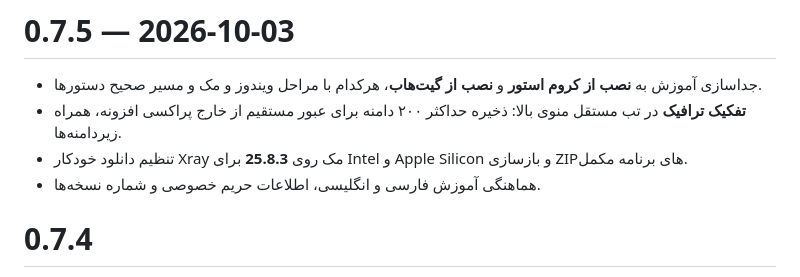
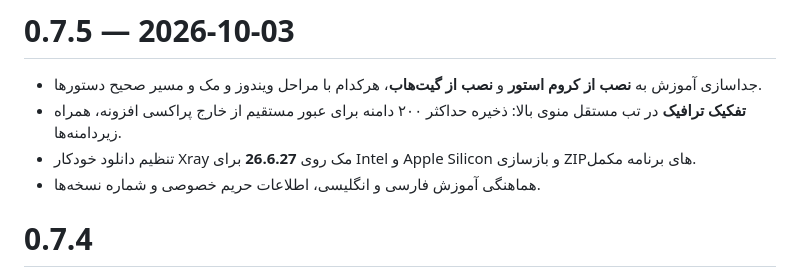
Before and after one commit to pesarakloo/xray-for-chrome, a Markdown page: CHANGELOG.fa.md, the part around the change. Rendered like a GitHub page.

```diff
--- a/CHANGELOG.fa.md
+++ b/CHANGELOG.fa.md
@@ -2,7 +2,7 @@
 
 - جداسازی آموزش به **نصب از کروم استور** و **نصب از گیت‌هاب**، هرکدام با مراحل ویندوز و مک و مسیر صحیح دستورها.
 - **تفکیک ترافیک** در تب مستقل منوی بالا: ذخیره حداکثر ۲۰۰ دامنه برای عبور مستقیم از خارج پراکسی افزونه، همراه زیردامنه‌ها.
-- تنظیم دانلود خودکار Xray مک روی **25.8.3** برای Intel و Apple Silicon و بازسازی ZIPهای برنامه مکمل.
+- تنظیم دانلود خودکار Xray مک روی **26.6.27** برای Intel و Apple Silicon و بازسازی ZIPهای برنامه مکمل.
 - هماهنگی آموزش فارسی و انگلیسی، اطلاعات حریم خصوصی و شماره نسخه‌ها.
 
 # 0.7.4
```
